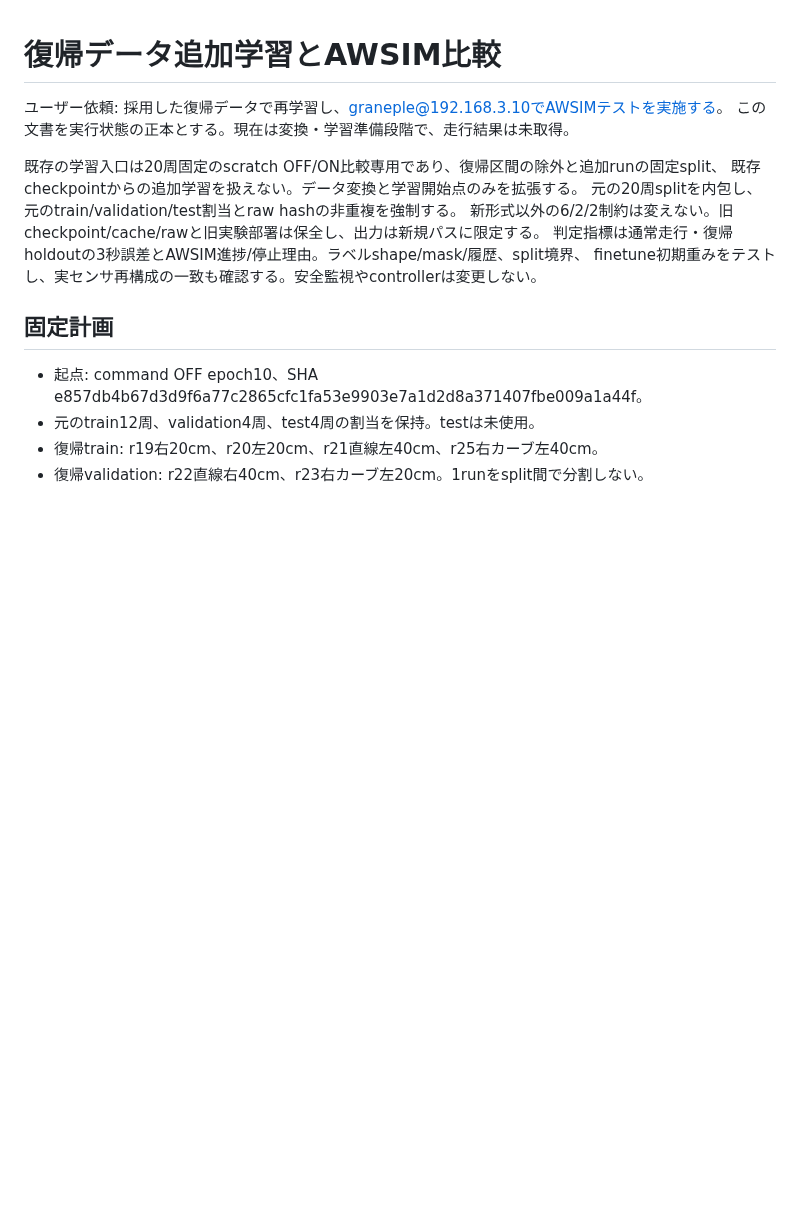
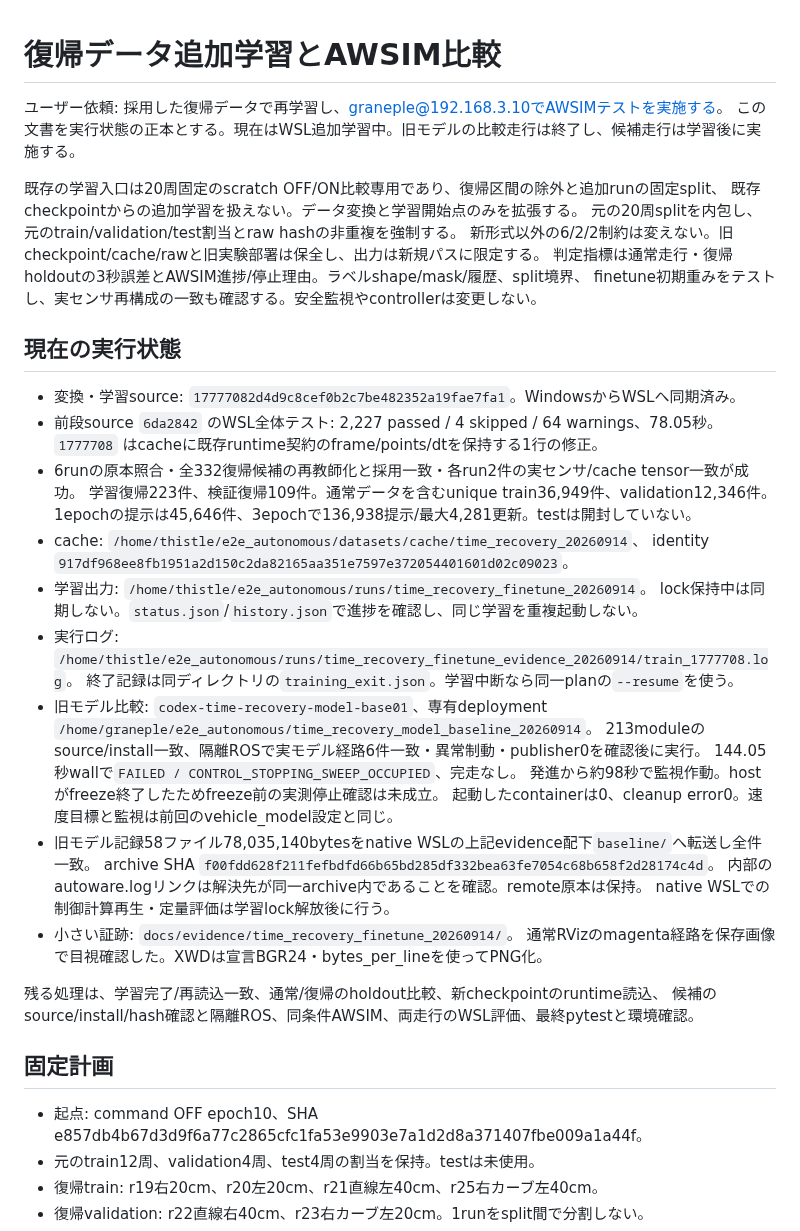
Before and after one commit to fis-teria/aichallenge_lite_transfuser, a Markdown page: docs/time_recovery_retraining_20260914.md, the part around the change. Drawn GitHub-style; blank space fills up the shorter version.

Commit message:
Record recovery materialization and baseline AWSIM comparison

```diff
--- a/docs/time_recovery_retraining_20260914.md
+++ b/docs/time_recovery_retraining_20260914.md
@@ -1,7 +1,7 @@
 # 復帰データ追加学習とAWSIM比較
 
 ユーザー依頼: 採用した復帰データで再学習し、graneple@192.168.3.10でAWSIMテストを実施する。
-この文書を実行状態の正本とする。現在は変換・学習準備段階で、走行結果は未取得。
+この文書を実行状態の正本とする。現在はWSL追加学習中。旧モデルの比較走行は終了し、候補走行は学習後に実施する。
 
 既存の学習入口は20周固定のscratch OFF/ON比較専用であり、復帰区間の除外と追加runの固定split、
 既存checkpointからの追加学習を扱えない。データ変換と学習開始点のみを拡張する。
@@ -9,6 +9,36 @@
 新形式以外の6/2/2制約は変えない。旧checkpoint/cache/rawと旧実験部署は保全し、出力は新規パスに限定する。
 判定指標は通常走行・復帰holdoutの3秒誤差とAWSIM進捗/停止理由。ラベルshape/mask/履歴、split境界、
 finetune初期重みをテストし、実センサ再構成の一致も確認する。安全監視やcontrollerは変更しない。
+
+## 現在の実行状態
+
+- 変換・学習source: `17777082d4d9c8cef0b2c7be482352a19fae7fa1`。WindowsからWSLへ同期済み。
+- 前段source `6da2842` のWSL全体テスト: 2,227 passed / 4 skipped / 64 warnings、78.05秒。
+  `1777708` はcacheに既存runtime契約のframe/points/dtを保持する1行の修正。
+- 6runの原本照合・全332復帰候補の再教師化と採用一致・各run2件の実センサ/cache tensor一致が成功。
+  学習復帰223件、検証復帰109件。通常データを含むunique train36,949件、validation12,346件。
+  1epochの提示は45,646件、3epochで136,938提示/最大4,281更新。testは開封していない。
+- cache: `/home/thistle/e2e_autonomous/datasets/cache/time_recovery_20260914`、
+  identity `917df968ee8fb1951a2d150c2da82165aa351e7597e372054401601d02c09023`。
+- 学習出力: `/home/thistle/e2e_autonomous/runs/time_recovery_finetune_20260914`。
+  lock保持中は同期しない。`status.json`/`history.json`で進捗を確認し、同じ学習を重複起動しない。
+- 実行ログ: `/home/thistle/e2e_autonomous/runs/time_recovery_finetune_evidence_20260914/train_1777708.log`。
+  終了記録は同ディレクトリの`training_exit.json`。学習中断なら同一planの`--resume`を使う。
+- 旧モデル比較: `codex-time-recovery-model-base01`、専有deployment
+  `/home/graneple/e2e_autonomous/time_recovery_model_baseline_20260914`。
+  213moduleのsource/install一致、隔離ROSで実モデル経路6件一致・異常制動・publisher0を確認後に実行。
+  144.05秒wallで`FAILED / CONTROL_STOPPING_SWEEP_OCCUPIED`、完走なし。
+  発進から約98秒で監視作動。hostがfreeze終了したためfreeze前の実測停止確認は未成立。
+  起動したcontainerは0、cleanup error0。速度目標と監視は前回のvehicle_model設定と同じ。
+- 旧モデル記録58ファイル78,035,140bytesをnative WSLの上記evidence配下`baseline/`へ転送し全件一致。
+  archive SHA `f00fdd628f211fefbdfd66b65bd285df332bea63fe7054c68b658f2d28174c4d`。
+  内部のautoware.logリンクは解決先が同一archive内であることを確認。remote原本は保持。
+  native WSLでの制御計算再生・定量評価は学習lock解放後に行う。
+- 小さい証跡: `docs/evidence/time_recovery_finetune_20260914/`。
+  通常RVizのmagenta経路を保存画像で目視確認した。XWDは宣言BGR24・bytes_per_lineを使ってPNG化。
+
+残る処理は、学習完了/再読込一致、通常/復帰のholdout比較、新checkpointのruntime読込、
+候補のsource/install/hash確認と隔離ROS、同条件AWSIM、両走行のWSL評価、最終pytestと環境確認。
 
 ## 固定計画
 
```
Also changed, not shown: docs/evidence/time_recovery_finetune_20260914/baseline_normal_rviz.png (added), 6 other files.
